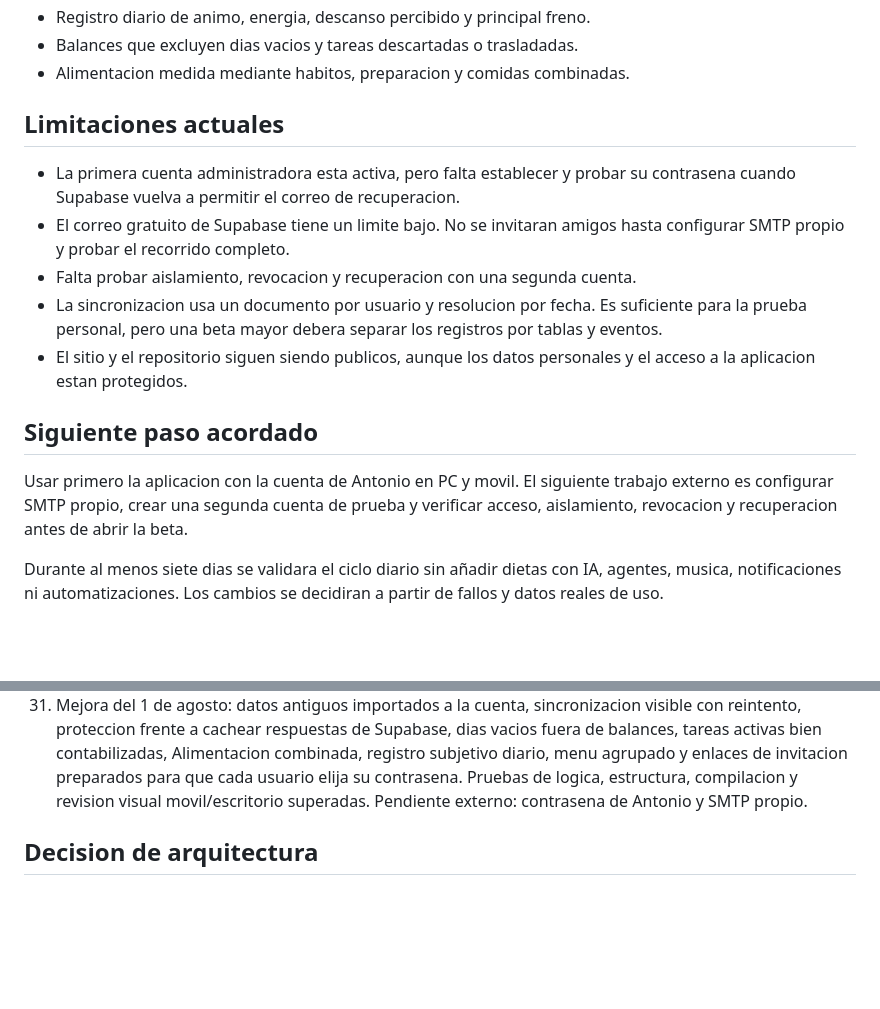
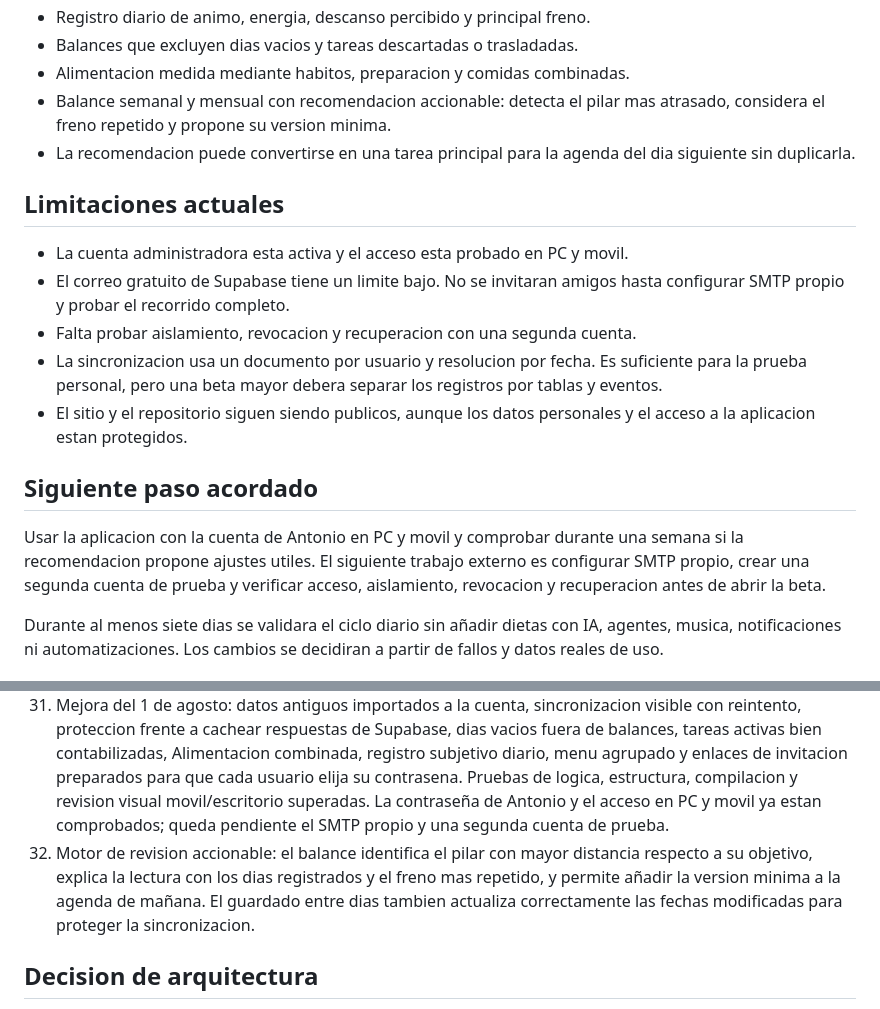
Before and after one commit to antoniodeni/panel-disciplina-personal, a Markdown page: ESTADO_PROYECTO.md, 2 parts joined by grey strips. GitHub-like rendering; blank space fills up the shorter version.

Commit message:
Update project status after recommendation engine

```diff
--- a/ESTADO_PROYECTO.md
+++ b/ESTADO_PROYECTO.md
@@ -20,11 +20,14 @@ Fecha de cierre: 1 de agosto de 2026.
 - Registro diario de animo, energia, descanso percibido y principal freno.
 - Balances que excluyen dias vacios y tareas descartadas o trasladadas.
 - Alimentacion medida mediante habitos, preparacion y comidas combinadas.
+- Balance semanal y mensual con recomendacion accionable: detecta el pilar mas
+  atrasado, considera el freno repetido y propone su version minima.
+- La recomendacion puede convertirse en una tarea principal para la agenda del
+  dia siguiente sin duplicarla.
 
 ## Limitaciones actuales
 
-- La primera cuenta administradora esta activa, pero falta establecer y probar
-  su contrasena cuando Supabase vuelva a permitir el correo de recuperacion.
+- La cuenta administradora esta activa y el acceso esta probado en PC y movil.
 - El correo gratuito de Supabase tiene un limite bajo. No se invitaran amigos
   hasta configurar SMTP propio y probar el recorrido completo.
 - Falta probar aislamiento, revocacion y recuperacion con una segunda cuenta.
@@ -36,8 +39,9 @@ Fecha de cierre: 1 de agosto de 2026.
 
 ## Siguiente paso acordado
 
-Usar primero la aplicacion con la cuenta de Antonio en PC y movil. El siguiente
-trabajo externo es configurar SMTP propio, crear una segunda cuenta de prueba y
+Usar la aplicacion con la cuenta de Antonio en PC y movil y comprobar durante
+una semana si la recomendacion propone ajustes utiles. El siguiente trabajo
+externo es configurar SMTP propio, crear una segunda cuenta de prueba y
 verificar acceso, aislamiento, revocacion y recuperacion antes de abrir la beta.
 
 Durante al menos siete dias se validara el ciclo diario sin añadir dietas con
@@ -151,7 +155,13 @@ corregir el flujo segun el uso real y despues decidir que modulo merece crecer.
     Alimentacion combinada, registro subjetivo diario, menu agrupado y enlaces
     de invitacion preparados para que cada usuario elija su contrasena. Pruebas
     de logica, estructura, compilacion y revision visual movil/escritorio
-    superadas. Pendiente externo: contrasena de Antonio y SMTP propio.
+    superadas. La contraseña de Antonio y el acceso en PC y movil ya estan
+    comprobados; queda pendiente el SMTP propio y una segunda cuenta de prueba.
+32. Motor de revision accionable: el balance identifica el pilar con mayor
+    distancia respecto a su objetivo, explica la lectura con los dias
+    registrados y el freno mas repetido, y permite añadir la version minima a
+    la agenda de mañana. El guardado entre dias tambien actualiza correctamente
+    las fechas modificadas para proteger la sincronizacion.
 
 ## Decision de arquitectura
 
```
